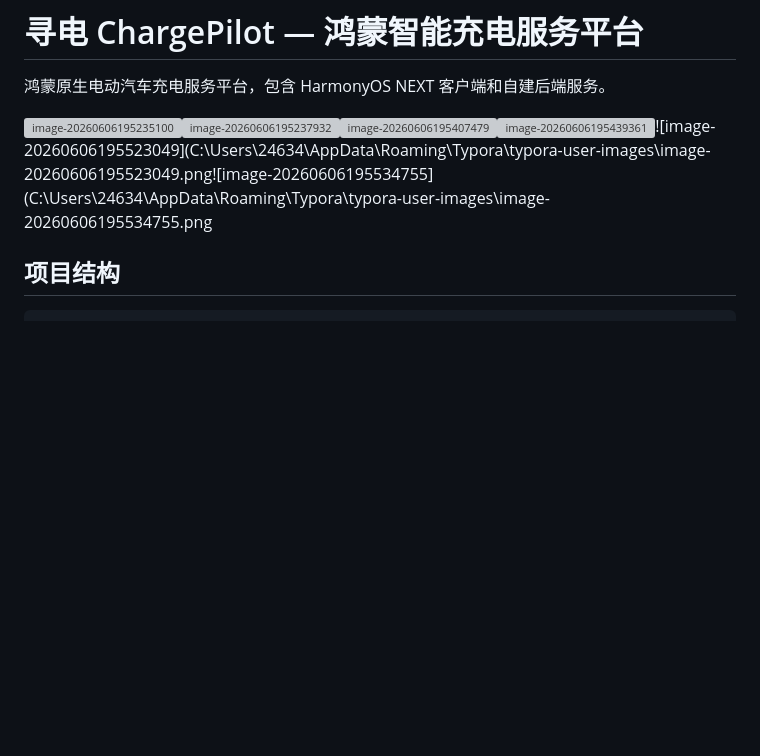
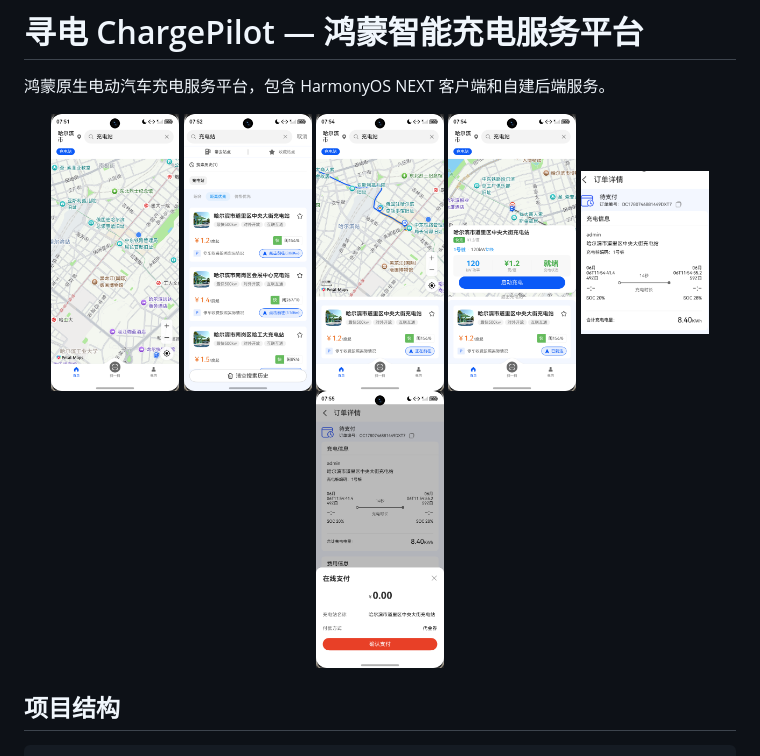
Before and after one commit to limaotong233/charge-pilot, a Markdown page: README.md, the part around the change. Drawn GitHub-style; pictures changed too: assets/screenshot-01.png (added), assets/screenshot-02.png (added), assets/screenshot-03.png (added); blank space fills up the shorter version; grey boxes are pictures that could not be loaded.

Commit message:
docs: README 截图移入 assets/ 目录，修复 GitHub 图片显示
- 6 张截图从 Typora 本地路径复制到 assets/screenshot-01~06.png
- README 改用相对路径引用，GitHub 可正常渲染
- 使用 HTML 居中布局，每张宽度 18%

Co-Authored-By: Claude Opus 4.8 <noreply@anthropic.com>

```diff
--- a/README.md
+++ b/README.md
@@ -2,7 +2,14 @@
 
 鸿蒙原生电动汽车充电服务平台，包含 HarmonyOS NEXT 客户端和自建后端服务。
 
-![image-20260606195235100](C:\Users\24634\AppData\Roaming\Typora\typora-user-images\image-20260606195235100.png)![image-20260606195237932](C:\Users\24634\AppData\Roaming\Typora\typora-user-images\image-20260606195237932.png)![image-20260606195407479](C:\Users\24634\AppData\Roaming\Typora\typora-user-images\image-20260606195407479.png)![image-20260606195439361](C:\Users\24634\AppData\Roaming\Typora\typora-user-images\image-20260606195439361.png)![image-20260606195523049](C:\Users\24634\AppData\Roaming\Typora\typora-user-images\image-20260606195523049.png![image-20260606195534755](C:\Users\24634\AppData\Roaming\Typora\typora-user-images\image-20260606195534755.png
+<p align="center">
+  <img src="assets/screenshot-01.png" width="18%" />
+  <img src="assets/screenshot-02.png" width="18%" />
+  <img src="assets/screenshot-03.png" width="18%" />
+  <img src="assets/screenshot-04.png" width="18%" />
+  <img src="assets/screenshot-05.png" width="18%" />
+  <img src="assets/screenshot-06.png" width="18%" />
+</p>
 
 
 
```
Also changed, not shown: 2 other files.
